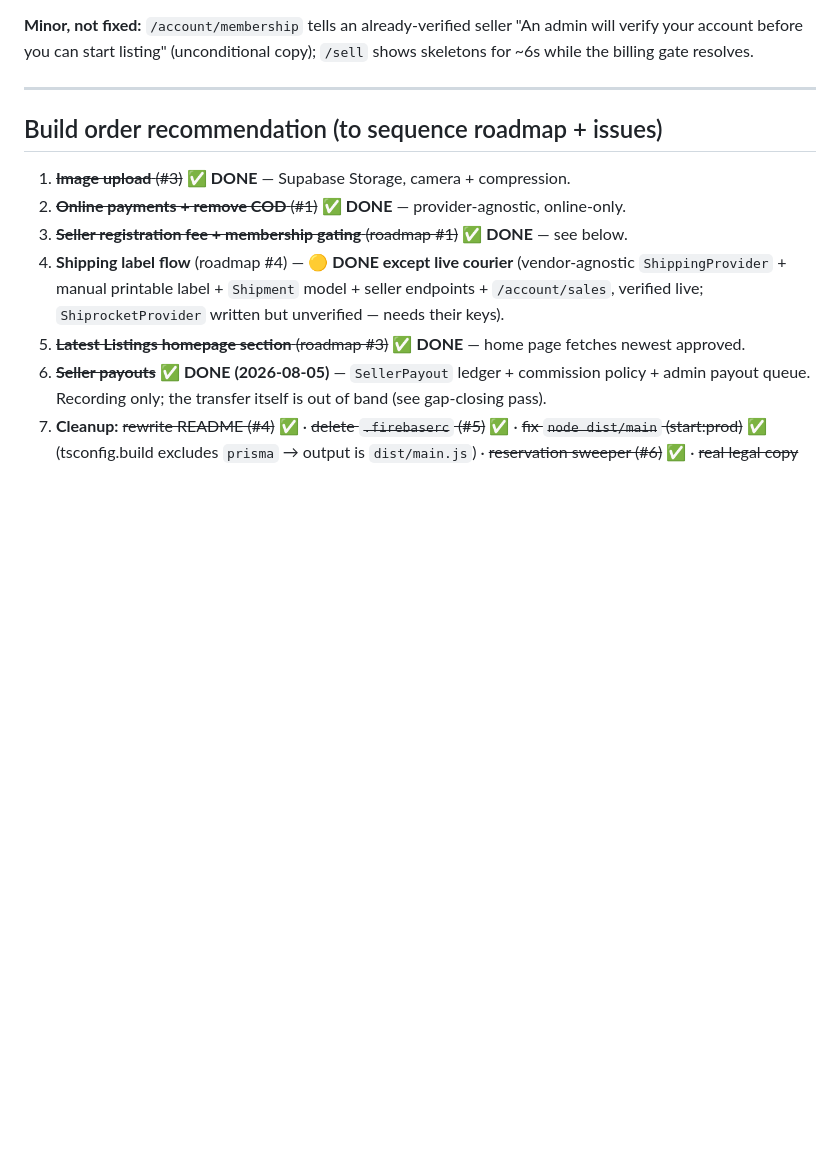
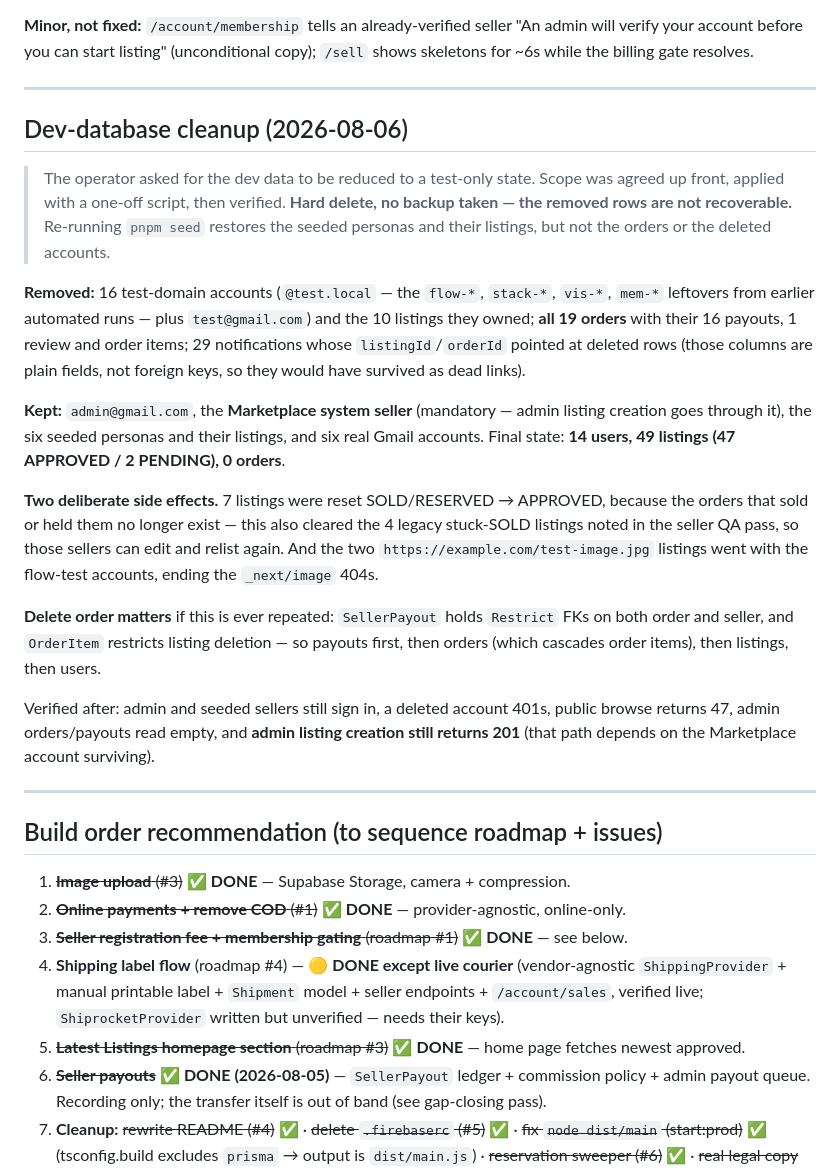
Before and after one commit to Eshwar-ui/nutrimom, a Markdown page: CLAUDE.md, the part around the change. Drawn GitHub-style; blank space fills up the shorter version.

Commit message:
docs: record the dev-database cleanup
Reduced the dev data to a test-only state at the operator's request:
removed the 16 test-domain accounts left by earlier automated runs and
the 10 listings they owned, all 19 orders with their payouts, review and
order items, and 29 notifications left pointing at deleted rows. Kept
the admin, the Marketplace system seller, the six seeded personas with
their listings, and the real Gmail accounts — 14 users, 49 listings, 0
orders.

Two side effects worth knowing: 7 listings were reset SOLD/RESERVED to
APPROVED since the orders that held them are gone, which also cleared
the legacy stuck-SOLD listings; and the example.com test images went
with the flow-test accounts.

The one-off script used is not kept — its scope was hard-coded and
leaving it in the repo invites running it against the wrong database.
The note records the delete order, since SellerPayout and OrderItem
hold Restrict FKs that dictate it.

Co-Authored-By: Claude Opus 5 <noreply@anthropic.com>

```diff
--- a/CLAUDE.md
+++ b/CLAUDE.md
@@ -486,6 +486,39 @@ while the billing gate resolves.
 
 ---
 
+## Dev-database cleanup (2026-08-06)
+
+> The operator asked for the dev data to be reduced to a test-only state. Scope was agreed
+> up front, applied with a one-off script, then verified. **Hard delete, no backup taken —
+> the removed rows are not recoverable.** Re-running `pnpm seed` restores the seeded personas
+> and their listings, but not the orders or the deleted accounts.
+
+**Removed:** 16 test-domain accounts (`@test.local` — the `flow-*`, `stack-*`, `vis-*`, `mem-*`
+leftovers from earlier automated runs — plus `test@gmail.com`) and the 10 listings they owned;
+**all 19 orders** with their 16 payouts, 1 review and order items; 29 notifications whose
+`listingId`/`orderId` pointed at deleted rows (those columns are plain fields, not foreign keys,
+so they would have survived as dead links).
+
+**Kept:** `admin@gmail.com`, the **Marketplace system seller** (mandatory — admin listing
+creation goes through it), the six seeded personas and their listings, and six real Gmail
+accounts. Final state: **14 users, 49 listings (47 APPROVED / 2 PENDING), 0 orders**.
+
+**Two deliberate side effects.** 7 listings were reset SOLD/RESERVED → APPROVED, because the
+orders that sold or held them no longer exist — this also cleared the 4 legacy stuck-SOLD
+listings noted in the seller QA pass, so those sellers can edit and relist again. And the two
+`https://example.com/test-image.jpg` listings went with the flow-test accounts, ending the
+`_next/image` 404s.
+
+**Delete order matters** if this is ever repeated: `SellerPayout` holds `Restrict` FKs on both
+order and seller, and `OrderItem` restricts listing deletion — so payouts first, then orders
+(which cascades order items), then listings, then users.
+
+Verified after: admin and seeded sellers still sign in, a deleted account 401s, public browse
+returns 47, admin orders/payouts read empty, and **admin listing creation still returns 201**
+(that path depends on the Marketplace account surviving).
+
+---
+
 ## Build order recommendation (to sequence roadmap + issues)
 
 1. ~~**Image upload** (#3)~~ ✅ **DONE** — Supabase Storage, camera + compression.
```
